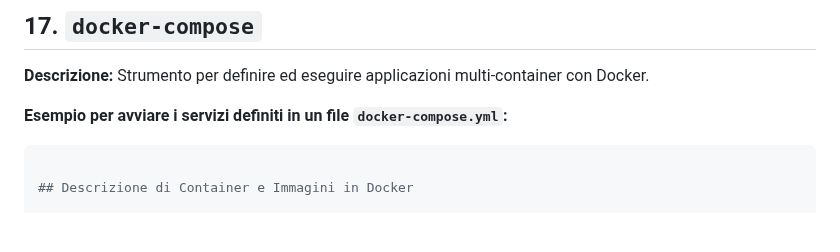
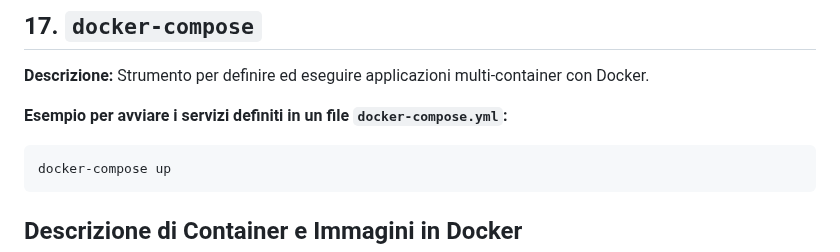
Before and after one commit to andreatrentini/corso-webservices-5di-2024-2025, a Markdown page: README.md, the part around the change. GitHub-like rendering; blank space fills up the shorter version.

````diff
--- a/README.md
+++ b/README.md
@@ -320,6 +320,8 @@ docker volume create mio_volume
 **Esempio per avviare i servizi definiti in un file `docker-compose.yml`:**
 
 ```bash
+docker-compose up
+```
 
 ## Descrizione di Container e Immagini in Docker
 
````
